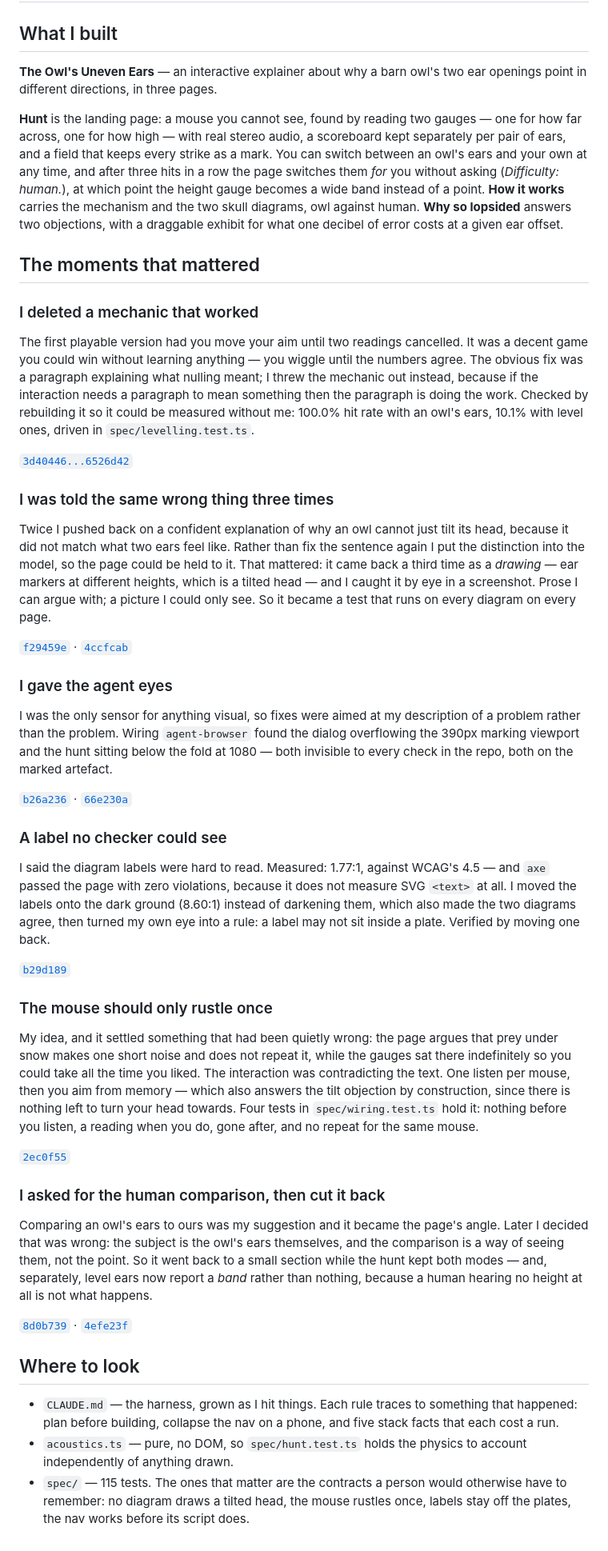
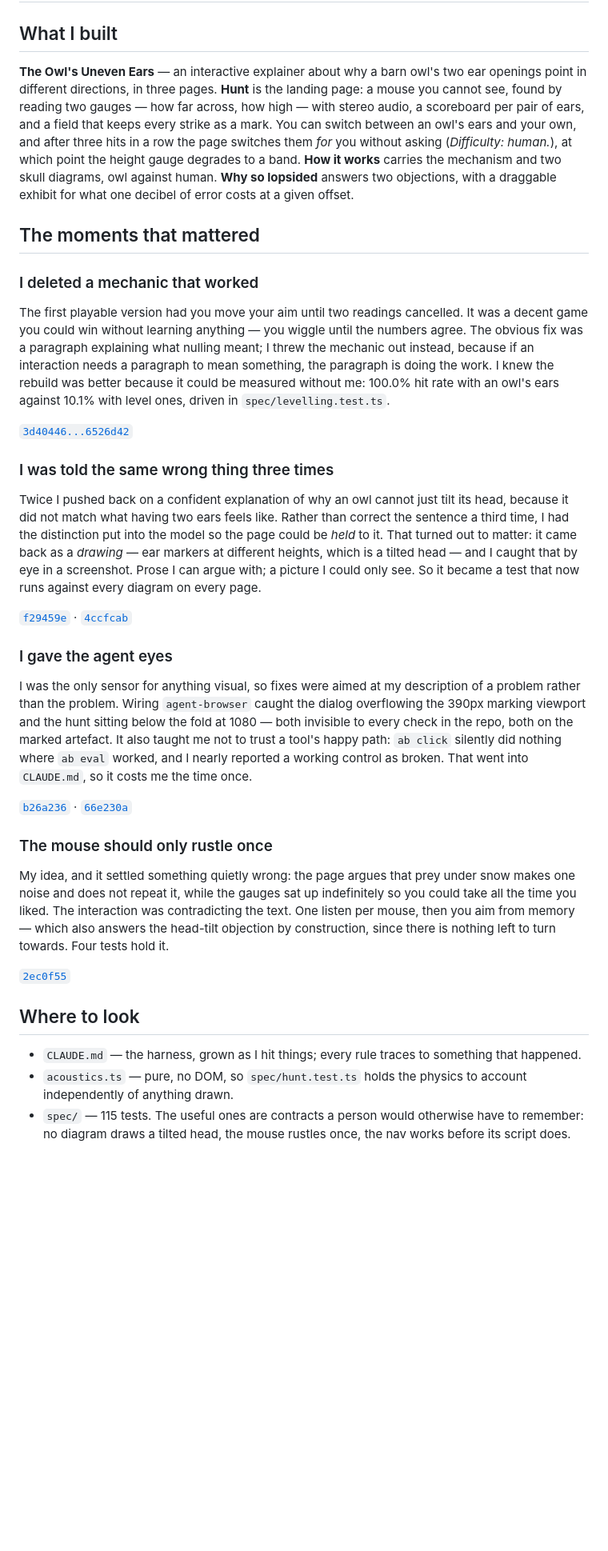
Before and after one commit to comp4020-agentic-coding-studio/comp4020-ass1-Alida9898, a Markdown page: PROCESS.md, the part around the change. Shown at 80% size. Drawn GitHub-style; blank space fills up the shorter version.

Commit message:
docs: PROCESS.md to four moments and inside the 400-600 band
Jiayi remembered a moment count I had lost track of, and she was right twice
over. The course template asks for three or four moments for an assignment,
specifically so each has room to do all four jobs; I had drifted to six. The
assessment page puts an assignment's PROCESS.md at 400-600 words; I was at 819.

Kept the four where a correction landed in the harness rather than in another
prompt, which is how the template ranks them: an attempt thrown away, a
correction put into the model and then into a test, a sensor wired up, and a
contradiction between the interaction and the prose closed by construction.

Dropped the label/contrast moment at Jiayi's call. Also dropped the human
comparison one — it was the weakest by the template's own measure, since it
changed the page but never landed anywhere that would catch it coming back.

819 words to 583, 10 citations to 7.

Co-Authored-By: Claude Opus 5 (1M context) <noreply@anthropic.com>

```diff
--- a/PROCESS.md
+++ b/PROCESS.md
@@ -3,41 +3,39 @@
 ## What I built
 
 **The Owl's Uneven Ears** — an interactive explainer about why a barn owl's two
-ear openings point in different directions, in three pages.
-
-**Hunt** is the landing page: a mouse you cannot see, found by reading two
-gauges — one for how far across, one for how high — with real stereo audio, a
-scoreboard kept separately per pair of ears, and a field that keeps every strike
-as a mark. You can switch between an owl's ears and your own at any time, and
-after three hits in a row the page switches them *for* you without asking
-(*Difficulty: human.*), at which point the height gauge becomes a wide band
-instead of a point. **How it works** carries the mechanism and the two skull
-diagrams, owl against human. **Why so lopsided** answers two objections, with a
-draggable exhibit for what one decibel of error costs at a given ear offset.
+ear openings point in different directions, in three pages. **Hunt** is the
+landing page: a mouse you cannot see, found by reading two gauges — how far
+across, how high — with stereo audio, a scoreboard per pair of ears, and a field
+that keeps every strike as a mark. You can switch between an owl's ears and your
+own, and after three hits in a row the page switches them *for* you without
+asking (*Difficulty: human.*), at which point the height gauge degrades to a
+band. **How it works** carries the mechanism and two skull diagrams, owl against
+human. **Why so lopsided** answers two objections, with a draggable exhibit for
+what one decibel of error costs at a given offset.
 
 ## The moments that mattered
 
 ### I deleted a mechanic that worked
 
-The first playable version had you move your aim until two readings cancelled.
-It was a decent game you could win without learning anything — you wiggle until
-the numbers agree. The obvious fix was a paragraph explaining what nulling meant;
-I threw the mechanic out instead, because if the interaction needs a paragraph to
-mean something then the paragraph is doing the work. Checked by rebuilding it so
-it could be measured without me: 100.0% hit rate with an owl's ears, 10.1% with
-level ones, driven in `spec/levelling.test.ts`.
+The first playable version had you move your aim until two readings cancelled. It
+was a decent game you could win without learning anything — you wiggle until the
+numbers agree. The obvious fix was a paragraph explaining what nulling meant; I
+threw the mechanic out instead, because if an interaction needs a paragraph to
+mean something, the paragraph is doing the work. I knew the rebuild was better
+because it could be measured without me: 100.0% hit rate with an owl's ears
+against 10.1% with level ones, driven in `spec/levelling.test.ts`.
 
 [`3d40446...6526d42`](https://github.com/comp4020-agentic-coding-studio/comp4020-ass1-Alida9898/compare/3d40446...6526d42)
 
 ### I was told the same wrong thing three times
 
 Twice I pushed back on a confident explanation of why an owl cannot just tilt its
-head, because it did not match what two ears feel like. Rather than fix the
-sentence again I put the distinction into the model, so the page could be held to
-it. That mattered: it came back a third time as a *drawing* — ear markers at
-different heights, which is a tilted head — and I caught it by eye in a
-screenshot. Prose I can argue with; a picture I could only see. So it became a
-test that runs on every diagram on every page.
+head, because it did not match what having two ears feels like. Rather than
+correct the sentence a third time, I had the distinction put into the model so
+the page could be *held* to it. That turned out to matter: it came back as a
+*drawing* — ear markers at different heights, which is a tilted head — and I
+caught that by eye in a screenshot. Prose I can argue with; a picture I could
+only see. So it became a test that now runs against every diagram on every page.
 
 [`f29459e`](https://github.com/comp4020-agentic-coding-studio/comp4020-ass1-Alida9898/commit/f29459e)
 · [`4ccfcab`](https://github.com/comp4020-agentic-coding-studio/comp4020-ass1-Alida9898/commit/4ccfcab)
@@ -45,54 +43,33 @@ test that runs on every diagram on every page.
 ### I gave the agent eyes
 
 I was the only sensor for anything visual, so fixes were aimed at my description
-of a problem rather than the problem. Wiring `agent-browser` found the dialog
+of a problem rather than the problem. Wiring `agent-browser` caught the dialog
 overflowing the 390px marking viewport and the hunt sitting below the fold at
 1080 — both invisible to every check in the repo, both on the marked artefact.
+It also taught me not to trust a tool's happy path: `ab click` silently did
+nothing where `ab eval` worked, and I nearly reported a working control as
+broken. That went into `CLAUDE.md`, so it costs me the time once.
 
 [`b26a236`](https://github.com/comp4020-agentic-coding-studio/comp4020-ass1-Alida9898/commit/b26a236)
 · [`66e230a`](https://github.com/comp4020-agentic-coding-studio/comp4020-ass1-Alida9898/commit/66e230a)
 
-### A label no checker could see
-
-I said the diagram labels were hard to read. Measured: 1.77:1, against WCAG's
-4.5 — and `axe` passed the page with zero violations, because it does not measure
-SVG `<text>` at all. I moved the labels onto the dark ground (8.60:1) instead of
-darkening them, which also made the two diagrams agree, then turned my own eye
-into a rule: a label may not sit inside a plate. Verified by moving one back.
-
-[`b29d189`](https://github.com/comp4020-agentic-coding-studio/comp4020-ass1-Alida9898/commit/b29d189)
-
 ### The mouse should only rustle once
 
-My idea, and it settled something that had been quietly wrong: the page argues
-that prey under snow makes one short noise and does not repeat it, while the
-gauges sat there indefinitely so you could take all the time you liked. The
-interaction was contradicting the text. One listen per mouse, then you aim from
-memory — which also answers the tilt objection by construction, since there is
-nothing left to turn your head towards. Four tests in `spec/wiring.test.ts` hold
-it: nothing before you listen, a reading when you do, gone after, and no repeat
-for the same mouse.
+My idea, and it settled something quietly wrong: the page argues that prey under
+snow makes one noise and does not repeat it, while the gauges sat up
+indefinitely so you could take all the time you liked. The interaction was
+contradicting the text. One listen per mouse, then you aim from memory — which
+also answers the head-tilt objection by construction, since there is nothing left
+to turn towards. Four tests hold it.
 
 [`2ec0f55`](https://github.com/comp4020-agentic-coding-studio/comp4020-ass1-Alida9898/commit/2ec0f55)
 
-### I asked for the human comparison, then cut it back
-
-Comparing an owl's ears to ours was my suggestion and it became the page's angle.
-Later I decided that was wrong: the subject is the owl's ears themselves, and the
-comparison is a way of seeing them, not the point. So it went back to a small
-section while the hunt kept both modes — and, separately, level ears now report a
-*band* rather than nothing, because a human hearing no height at all is not what
-happens.
-
-[`8d0b739`](https://github.com/comp4020-agentic-coding-studio/comp4020-ass1-Alida9898/commit/8d0b739) · [`4efe23f`](https://github.com/comp4020-agentic-coding-studio/comp4020-ass1-Alida9898/commit/4efe23f)
-
 ## Where to look
 
-- `CLAUDE.md` — the harness, grown as I hit things. Each rule traces to something
-  that happened: plan before building, collapse the nav on a phone, and five
-  stack facts that each cost a run.
+- `CLAUDE.md` — the harness, grown as I hit things; every rule traces to
+  something that happened.
 - `acoustics.ts` — pure, no DOM, so `spec/hunt.test.ts` holds the physics to
   account independently of anything drawn.
-- `spec/` — 115 tests. The ones that matter are the contracts a person would
-  otherwise have to remember: no diagram draws a tilted head, the mouse rustles
-  once, labels stay off the plates, the nav works before its script does.
+- `spec/` — 115 tests. The useful ones are contracts a person would otherwise
+  have to remember: no diagram draws a tilted head, the mouse rustles once, the
+  nav works before its script does.
```
